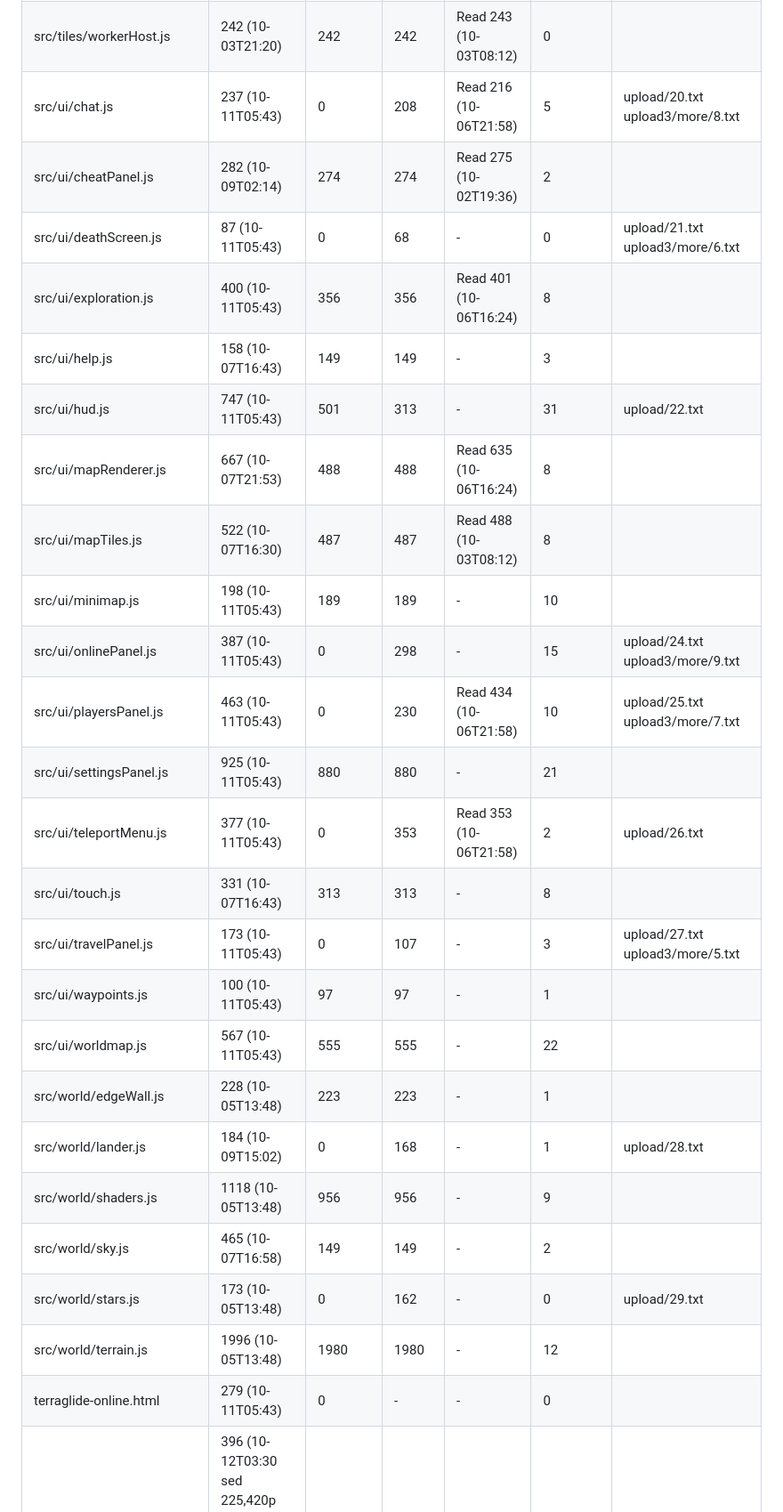
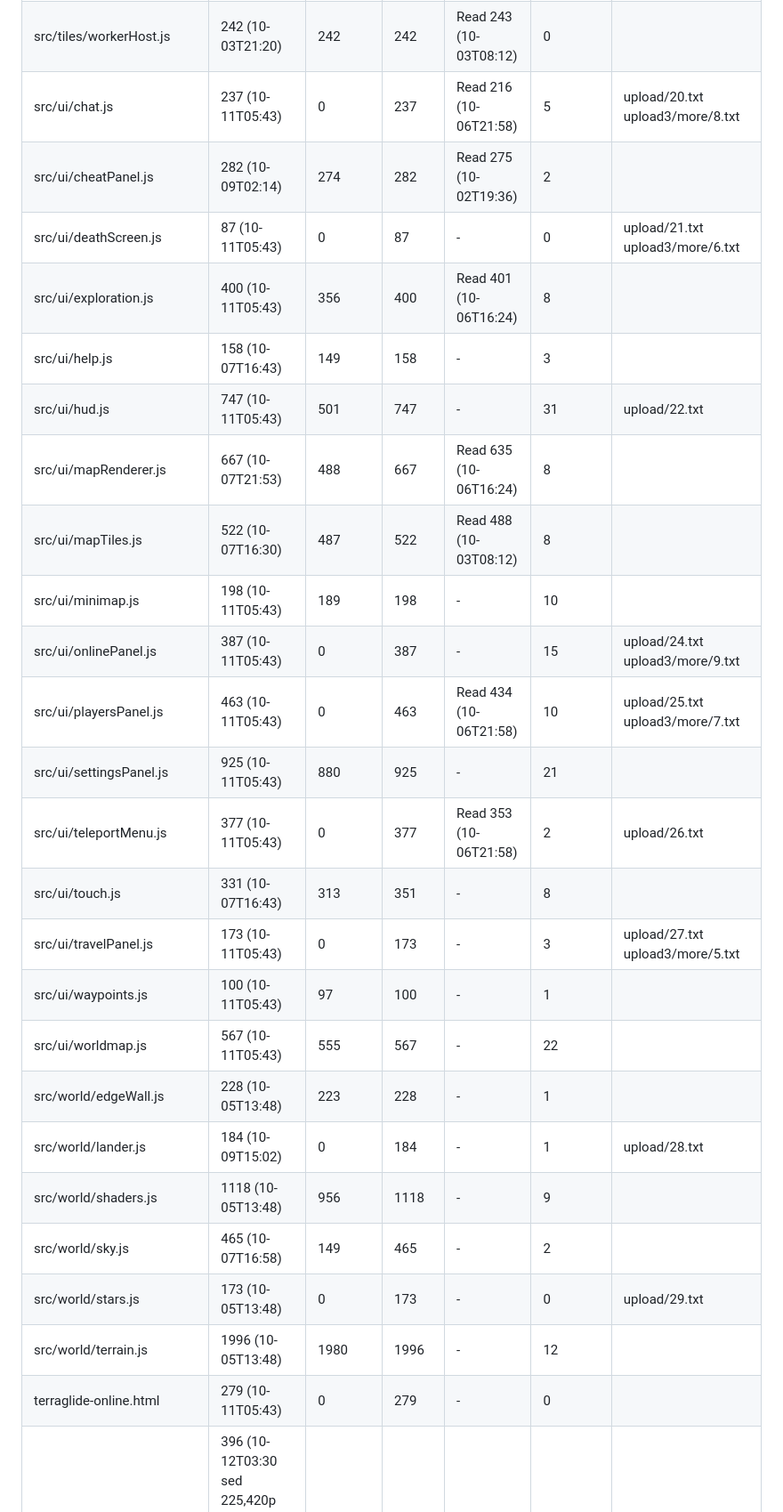
Before and after one commit to Eabusham2/terraglide, a Markdown page: recovery/STATUS.md, the part around one of its changes. Shown at 89% size. Drawn GitHub-style.

```diff
--- a/recovery/STATUS.md
+++ b/recovery/STATUS.md
@@ -54,26 +54,26 @@
 | src/tiles/workerHost.js | 242 (10-03T21:20) | 242 | 242 | Read 243 (10-03T08:12) | 0 |  |
-| src/ui/chat.js | 237 (10-11T05:43) | 0 | 208 | Read 216 (10-06T21:58) | 5 | upload/20.txt upload3/more/8.txt |
-| src/ui/cheatPanel.js | 282 (10-09T02:14) | 274 | 274 | Read 275 (10-02T19:36) | 2 |  |
-| src/ui/deathScreen.js | 87 (10-11T05:43) | 0 | 68 | - | 0 | upload/21.txt upload3/more/6.txt |
-| src/ui/exploration.js | 400 (10-11T05:43) | 356 | 356 | Read 401 (10-06T16:24) | 8 |  |
-| src/ui/help.js | 158 (10-07T16:43) | 149 | 149 | - | 3 |  |
-| src/ui/hud.js | 747 (10-11T05:43) | 501 | 313 | - | 31 | upload/22.txt |
-| src/ui/mapRenderer.js | 667 (10-07T21:53) | 488 | 488 | Read 635 (10-06T16:24) | 8 |  |
-| src/ui/mapTiles.js | 522 (10-07T16:30) | 487 | 487 | Read 488 (10-03T08:12) | 8 |  |
-| src/ui/minimap.js | 198 (10-11T05:43) | 189 | 189 | - | 10 |  |
-| src/ui/onlinePanel.js | 387 (10-11T05:43) | 0 | 298 | - | 15 | upload/24.txt upload3/more/9.txt |
-| src/ui/playersPanel.js | 463 (10-11T05:43) | 0 | 230 | Read 434 (10-06T21:58) | 10 | upload/25.txt upload3/more/7.txt |
-| src/ui/settingsPanel.js | 925 (10-11T05:43) | 880 | 880 | - | 21 |  |
-| src/ui/teleportMenu.js | 377 (10-11T05:43) | 0 | 353 | Read 353 (10-06T21:58) | 2 | upload/26.txt |
-| src/ui/touch.js | 331 (10-07T16:43) | 313 | 313 | - | 8 |  |
-| src/ui/travelPanel.js | 173 (10-11T05:43) | 0 | 107 | - | 3 | upload/27.txt upload3/more/5.txt |
-| src/ui/waypoints.js | 100 (10-11T05:43) | 97 | 97 | - | 1 |  |
-| src/ui/worldmap.js | 567 (10-11T05:43) | 555 | 555 | - | 22 |  |
-| src/world/edgeWall.js | 228 (10-05T13:48) | 223 | 223 | - | 1 |  |
-| src/world/lander.js | 184 (10-09T15:02) | 0 | 168 | - | 1 | upload/28.txt |
-| src/world/shaders.js | 1118 (10-05T13:48) | 956 | 956 | - | 9 |  |
-| src/world/sky.js | 465 (10-07T16:58) | 149 | 149 | - | 2 |  |
-| src/world/stars.js | 173 (10-05T13:48) | 0 | 162 | - | 0 | upload/29.txt |
-| src/world/terrain.js | 1996 (10-05T13:48) | 1980 | 1980 | - | 12 |  |
-| terraglide-online.html | 279 (10-11T05:43) | 0 | - | - | 0 |  |
+| src/ui/chat.js | 237 (10-11T05:43) | 0 | 237 | Read 216 (10-06T21:58) | 5 | upload/20.txt upload3/more/8.txt |
+| src/ui/cheatPanel.js | 282 (10-09T02:14) | 274 | 282 | Read 275 (10-02T19:36) | 2 |  |
+| src/ui/deathScreen.js | 87 (10-11T05:43) | 0 | 87 | - | 0 | upload/21.txt upload3/more/6.txt |
+| src/ui/exploration.js | 400 (10-11T05:43) | 356 | 400 | Read 401 (10-06T16:24) | 8 |  |
+| src/ui/help.js | 158 (10-07T16:43) | 149 | 158 | - | 3 |  |
+| src/ui/hud.js | 747 (10-11T05:43) | 501 | 747 | - | 31 | upload/22.txt |
+| src/ui/mapRenderer.js | 667 (10-07T21:53) | 488 | 667 | Read 635 (10-06T16:24) | 8 |  |
+| src/ui/mapTiles.js | 522 (10-07T16:30) | 487 | 522 | Read 488 (10-03T08:12) | 8 |  |
+| src/ui/minimap.js | 198 (10-11T05:43) | 189 | 198 | - | 10 |  |
+| src/ui/onlinePanel.js | 387 (10-11T05:43) | 0 | 387 | - | 15 | upload/24.txt upload3/more/9.txt |
+| src/ui/playersPanel.js | 463 (10-11T05:43) | 0 | 463 | Read 434 (10-06T21:58) | 10 | upload/25.txt upload3/more/7.txt |
+| src/ui/settingsPanel.js | 925 (10-11T05:43) | 880 | 925 | - | 21 |  |
+| src/ui/teleportMenu.js | 377 (10-11T05:43) | 0 | 377 | Read 353 (10-06T21:58) | 2 | upload/26.txt |
+| src/ui/touch.js | 331 (10-07T16:43) | 313 | 351 | - | 8 |  |
+| src/ui/travelPanel.js | 173 (10-11T05:43) | 0 | 173 | - | 3 | upload/27.txt upload3/more/5.txt |
+| src/ui/waypoints.js | 100 (10-11T05:43) | 97 | 100 | - | 1 |  |
+| src/ui/worldmap.js | 567 (10-11T05:43) | 555 | 567 | - | 22 |  |
+| src/world/edgeWall.js | 228 (10-05T13:48) | 223 | 228 | - | 1 |  |
+| src/world/lander.js | 184 (10-09T15:02) | 0 | 184 | - | 1 | upload/28.txt |
+| src/world/shaders.js | 1118 (10-05T13:48) | 956 | 1118 | - | 9 |  |
+| src/world/sky.js | 465 (10-07T16:58) | 149 | 465 | - | 2 |  |
+| src/world/stars.js | 173 (10-05T13:48) | 0 | 173 | - | 0 | upload/29.txt |
+| src/world/terrain.js | 1996 (10-05T13:48) | 1980 | 1996 | - | 12 |  |
+| terraglide-online.html | 279 (10-11T05:43) | 0 | 279 | - | 0 |  |
 | tools/flightcheck.mjs | 396 (10-12T03:30 sed 225,420p ends at 396; the last wc, 387 at 10-09T20:50, is before the Oct 10 03:29 change) | 0 | 396 | - | 5 | upload/30.txt upload3/more/1.txt |
```
Also changed, not shown: other parts of recovery/STATUS.md (+41 -41 lines).
